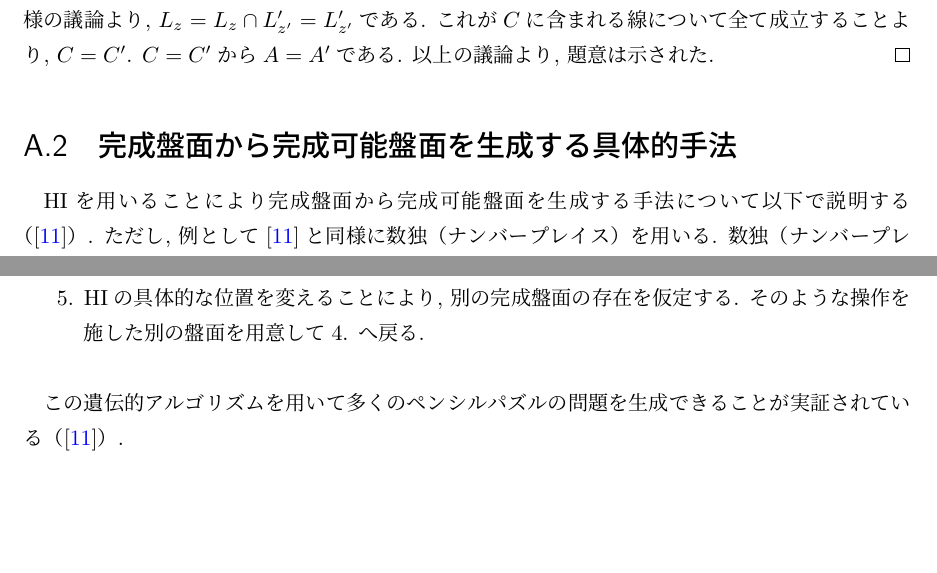
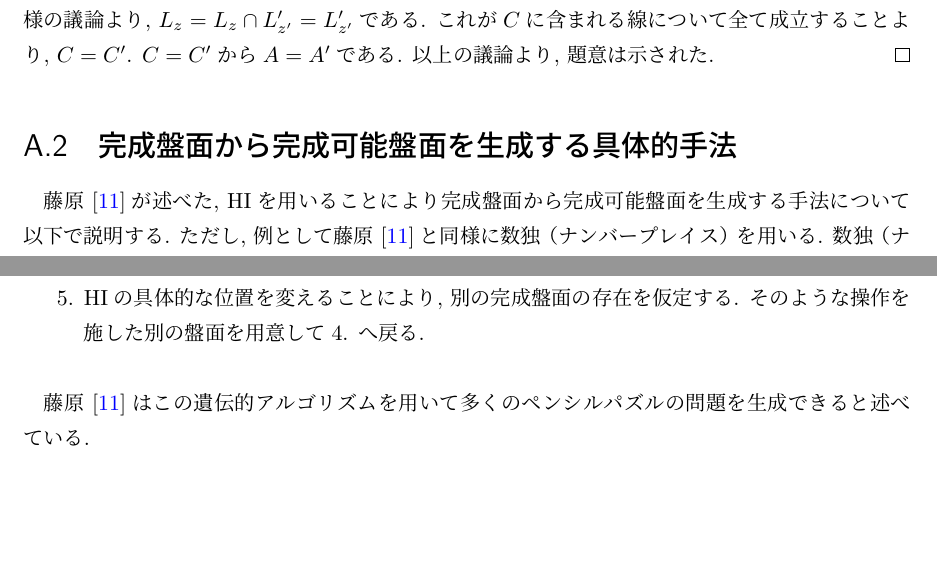
Before and after one commit to itkmaingit/Graduation_Thesis, a LaTeX book (main.tex, which reads sub/appendixA.tex): two parts of pages 39 and 40 of 42, joined at a grey line, cut so that both start at the same text. Compiled offline with upLaTeX and dvipdfmx.

Commit message:
初稿修正...

```diff
--- a/sub/appendixA.tex
+++ b/sub/appendixA.tex
@@ -6,7 +6,7 @@
 \end{proof}
 
 \section{完成盤面から完成可能盤面を生成する具体的手法}\label{section:GenericAlgorithm}
-HIを用いることにより完成盤面から完成可能盤面を生成する手法について以下で説明する（\cite{Fujiwara2022}）. ただし, 例として\cite{Fujiwara2022}と同様に数独（ナンバープレイス）を用いる. 数独（ナンバープレイス）のパズルルールは以下のとおりである. \cite{web:Sudoku}
+藤原 \cite{Fujiwara2022}が述べた, HIを用いることにより完成盤面から完成可能盤面を生成する手法について以下で説明する. ただし, 例として藤原 \cite{Fujiwara2022}と同様に数独（ナンバープレイス）を用いる. 数独（ナンバープレイス）のパズルルールは以下のとおりである. \cite{web:Sudoku}
 
 \begin{enumerate}
   \item あいているマスに, 1から9までの数字のどれかを入れます.
@@ -29,4 +29,4 @@ HIを用いることにより完成盤面から完成可能盤面を生成する
   \end{enumerate}
 \end{example}
 
-この遺伝的アルゴリズムを用いて多くのペンシルパズルの問題を生成できることが実証されている（\cite{Fujiwara2022}）.
+藤原 \cite{Fujiwara2022}はこの遺伝的アルゴリズムを用いて多くのペンシルパズルの問題を生成できると述べている.
```
Also changed, not shown: sub/abstract.tex (+1 -1 lines).
